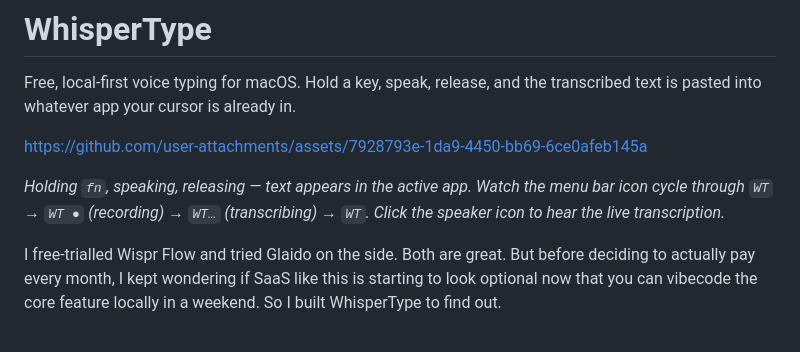
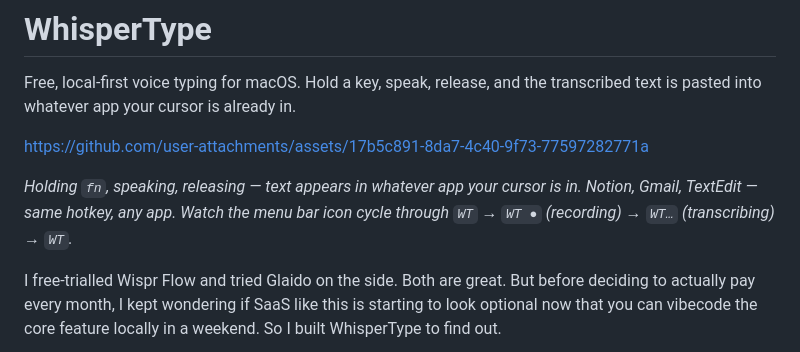
Before and after one commit to mikkaarumugam/open-transcribe-studio, a Markdown page: README.md, the part around the change. Rendered like a GitHub page.

Commit message:
demo: replace single-app video with multi-app demo
Co-Authored-By: Claude Sonnet 4.6 <noreply@anthropic.com>

```diff
--- a/README.md
+++ b/README.md
@@ -2,9 +2,9 @@
 
 Free, local-first voice typing for macOS. Hold a key, speak, release, and the transcribed text is pasted into whatever app your cursor is already in.
 
-https://github.com/user-attachments/assets/7928793e-1da9-4450-bb69-6ce0afeb145a
+https://github.com/user-attachments/assets/17b5c891-8da7-4c40-9f73-77597282771a
 
-*Holding `fn`, speaking, releasing — text appears in the active app. Watch the menu bar icon cycle through `WT` → `WT ●` (recording) → `WT…` (transcribing) → `WT`. Click the speaker icon to hear the live transcription.*
+*Holding `fn`, speaking, releasing — text appears in whatever app your cursor is in. Notion, Gmail, TextEdit — same hotkey, any app. Watch the menu bar icon cycle through `WT` → `WT ●` (recording) → `WT…` (transcribing) → `WT`.*
 
 I free-trialled Wispr Flow and tried Glaido on the side. Both are great. But before deciding to actually pay every month, I kept wondering if SaaS like this is starting to look optional now that you can vibecode the core feature locally in a weekend. So I built WhisperType to find out.
 
```
